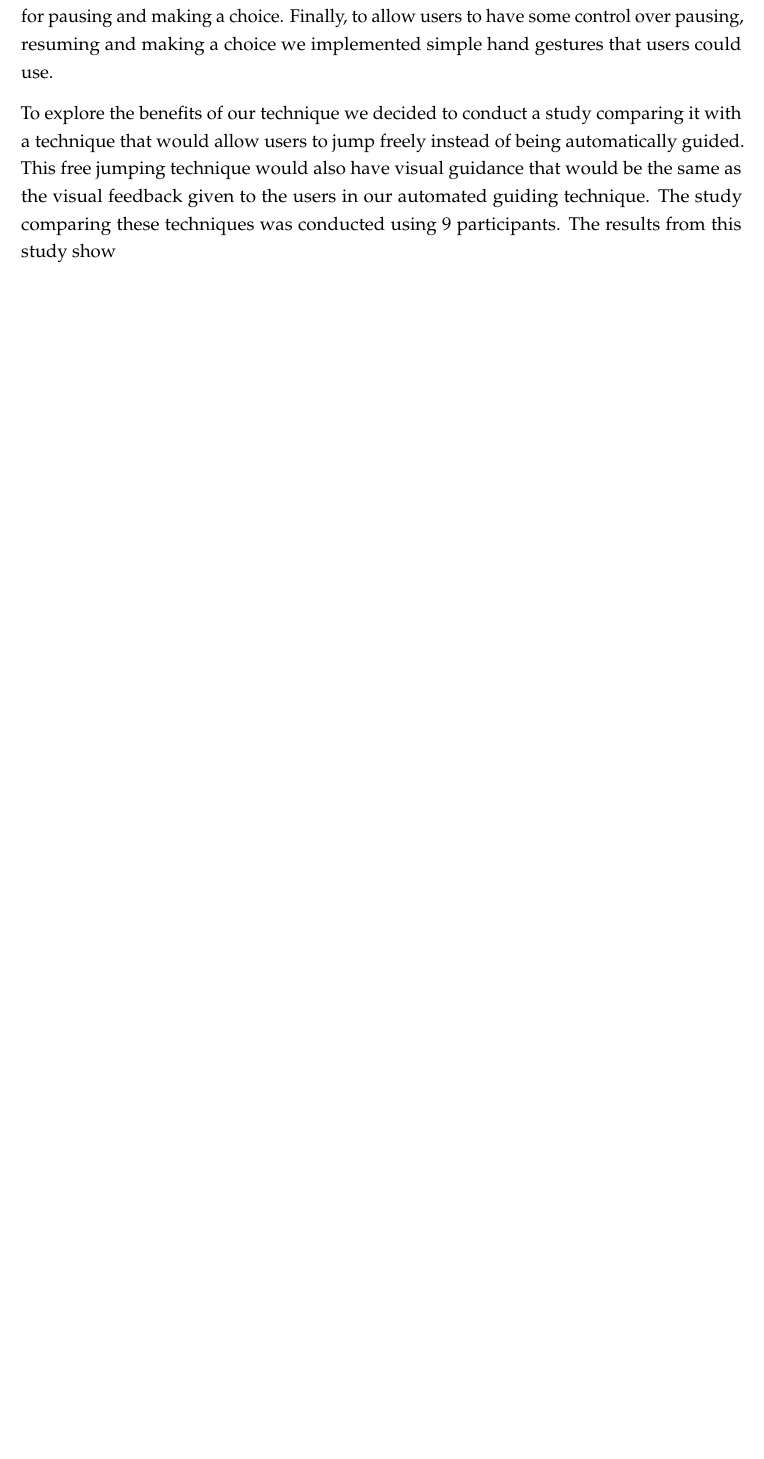
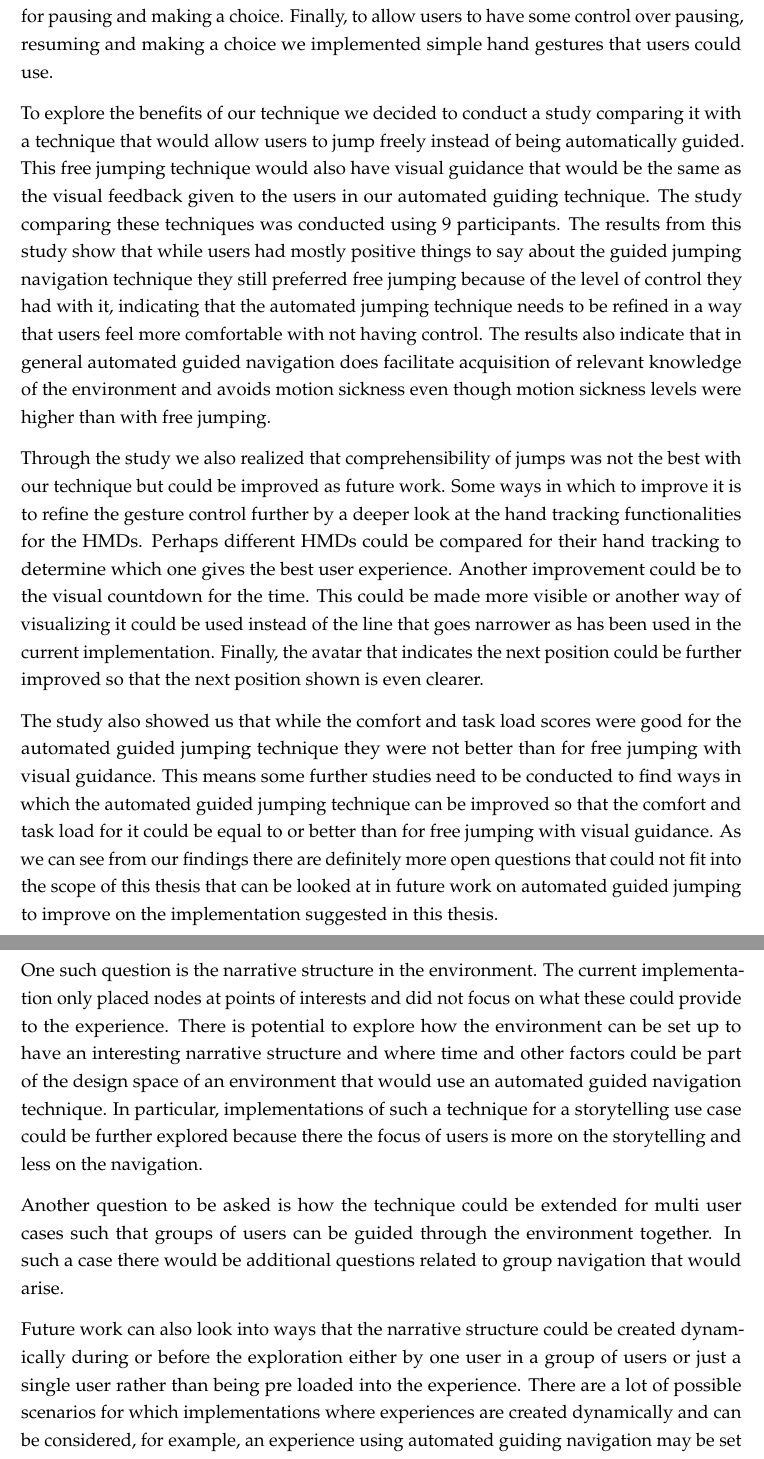
Before and after one commit to rt00941/2021-Thaniana-JumpingGuidedNavigation, a LaTeX thesis (vr-thesis-template.tex, which reads text-source/conclusion.tex): part of page 38 of 40 before the commit and two parts of pages 38 and 39 of 41 after it, the two joined at a grey line, cut so that both start at the same text, the shorter picture padded with empty space. Compiled offline with pdfLaTeX.

Commit message:
CFW 2
first draft

```diff
--- a/text-source/conclusion.tex
+++ b/text-source/conclusion.tex
@@ -5,4 +5,16 @@ We started with a look at related work in navigation and guiding for navigation.
 
 After a look at the literature review and motivation we looked into the design and development of the automated guided jumping technique. The technique was developed such that the user would be automatically jumping from one node or way point to another. Nodes in this case are points of interest while way points are points in between the nodes to break the navigation from one node to the next into smaller distances such that it could be called a jump and users would not miss anything. To ensure users were not surprised by the jumps we also designed and developed visual feedback about the jump including avatars at the next position and orientation, a visual countdown before a jump and signs for pausing and making a choice. Finally, to allow users to have some control over pausing, resuming and making a choice we implemented simple hand gestures that users could use.
 
-To explore the benefits of our technique we decided to conduct a study comparing it with a technique that would allow users to jump freely instead of being automatically guided. This free jumping technique would also have visual guidance that would be the same as the visual feedback given to the users in our automated guiding technique. The study comparing these techniques was conducted using 9 participants. The results from this study show
+To explore the benefits of our technique we decided to conduct a study comparing it with a technique that would allow users to jump freely instead of being automatically guided. This free jumping technique would also have visual guidance that would be the same as the visual feedback given to the users in our automated guiding technique. The study comparing these techniques was conducted using 9 participants. The results from this study show that while users had mostly positive things to say about the guided jumping navigation technique they still preferred free jumping because of the level of control they had with it, indicating that the automated jumping technique needs to be refined in a way that users feel more comfortable with not having control. The results also indicate that in general automated guided navigation does facilitate acquisition of relevant knowledge of the environment and avoids motion sickness even though motion sickness levels were higher than with free jumping.
+
+Through the study we also realized that comprehensibility of jumps was not the best with our technique but could be improved as future work. Some ways in which to improve it is to refine the gesture control further by a deeper look at the hand tracking functionalities for the \acrshort{hmd}s. Perhaps different \acrshort{hmd}s could be compared for their hand tracking to determine which one gives the best user experience. Another improvement could be to the visual countdown for the time. This could be made more visible or another way of visualizing it could be used instead of the line that goes narrower as has been used in the current implementation. Finally, the avatar that indicates the next position could be further improved so that the next position shown is even clearer.
+
+The study also showed us that while the comfort and task load scores were good for the automated guided jumping technique they were not better than for free jumping with visual guidance. This means some further studies need to be conducted to find ways in which the automated guided jumping technique can be improved so that the comfort and task load for it could be equal to or better than for free jumping with visual guidance.  As we can see from our findings there are definitely more open questions that could not fit into the scope of this thesis that can be looked at in future work on automated guided jumping to improve on the implementation suggested in this thesis.
+
+One such question is the narrative structure in the environment. The current implementation only placed nodes at points of interests and did not focus on what these could provide to the experience. There is potential to explore how the environment can be set up to have an interesting narrative structure and where time and other factors could be part of the design space of an environment that would use an automated guided navigation technique. In particular, implementations of such a technique for a storytelling use case could be further explored because there the focus of users is more on the storytelling and less on the navigation.
+
+Another question to be asked is how the technique could be extended for multi user cases such that groups of users can be guided through the environment together. In such a case there would be additional questions related to group navigation that would arise.
+
+Future work can also look into ways that the narrative structure could be created dynamically during or before the exploration either by one user in a group of users or just a single user rather than being pre loaded into the experience. There are a lot of possible scenarios for which implementations where experiences are created dynamically and can be considered, for example, an experience using automated guiding navigation may be set up in a museum which allows users to have a custom tour. In this case there would need to be a way to customize the tour. Another example could be that there is a group of users in which one user is setting the path and the others are being moved using automated guided jumping.
+
+All in all, automated guided jumping has its benefits and use cases in which it can be very beneficial and therefore, there is room to explore different implementations for it. While we have presented one implementation that focuses on the jumps and the travel feedback there is still the challenge to improve travel feedback for more comfort and better comprehensiblity of jumps, as well as the challenges of designing better experiences, hardware and interaction techniques for automated guided jumping. There also remains the challenge of extending this into multi user \acrshort{vr}. Future work in this direction should ensure that users do not feel bothered by the lack of control of such a technique.
```
